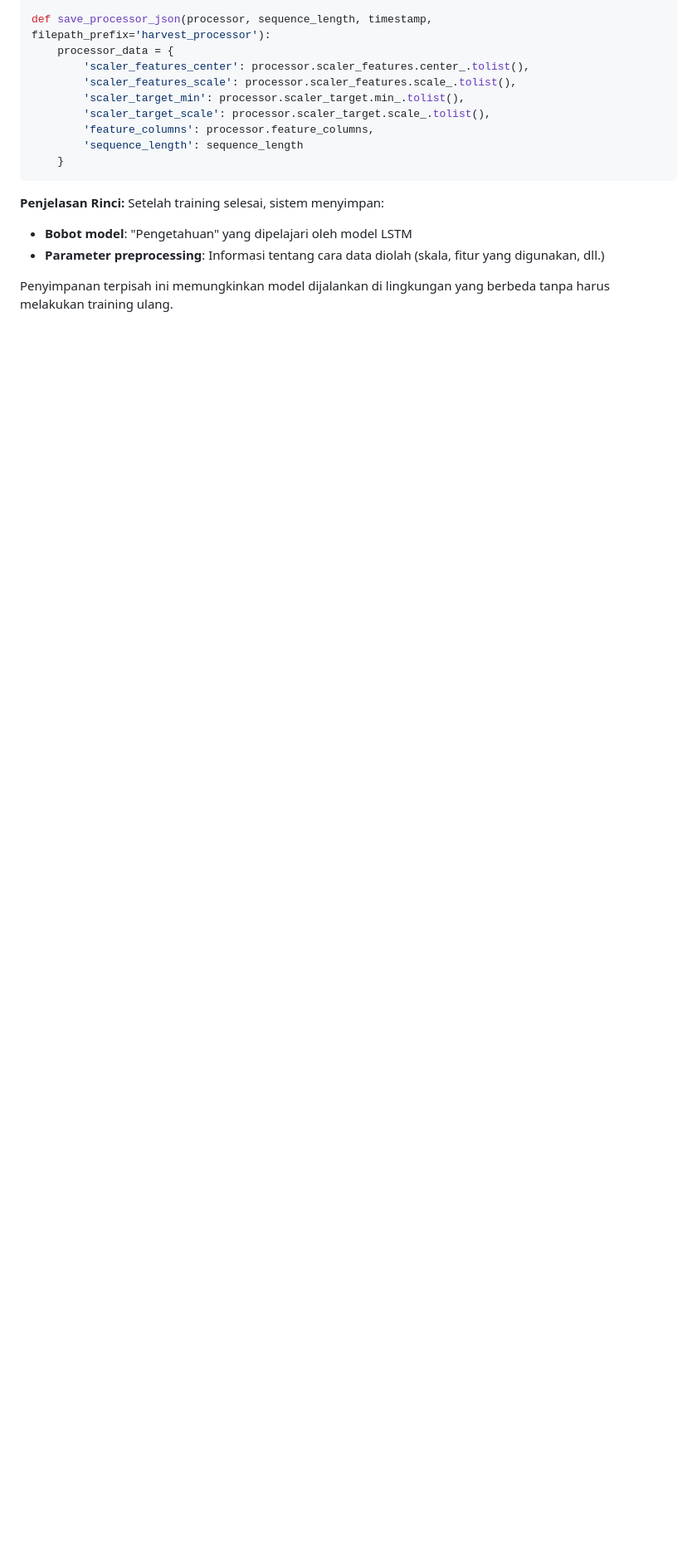
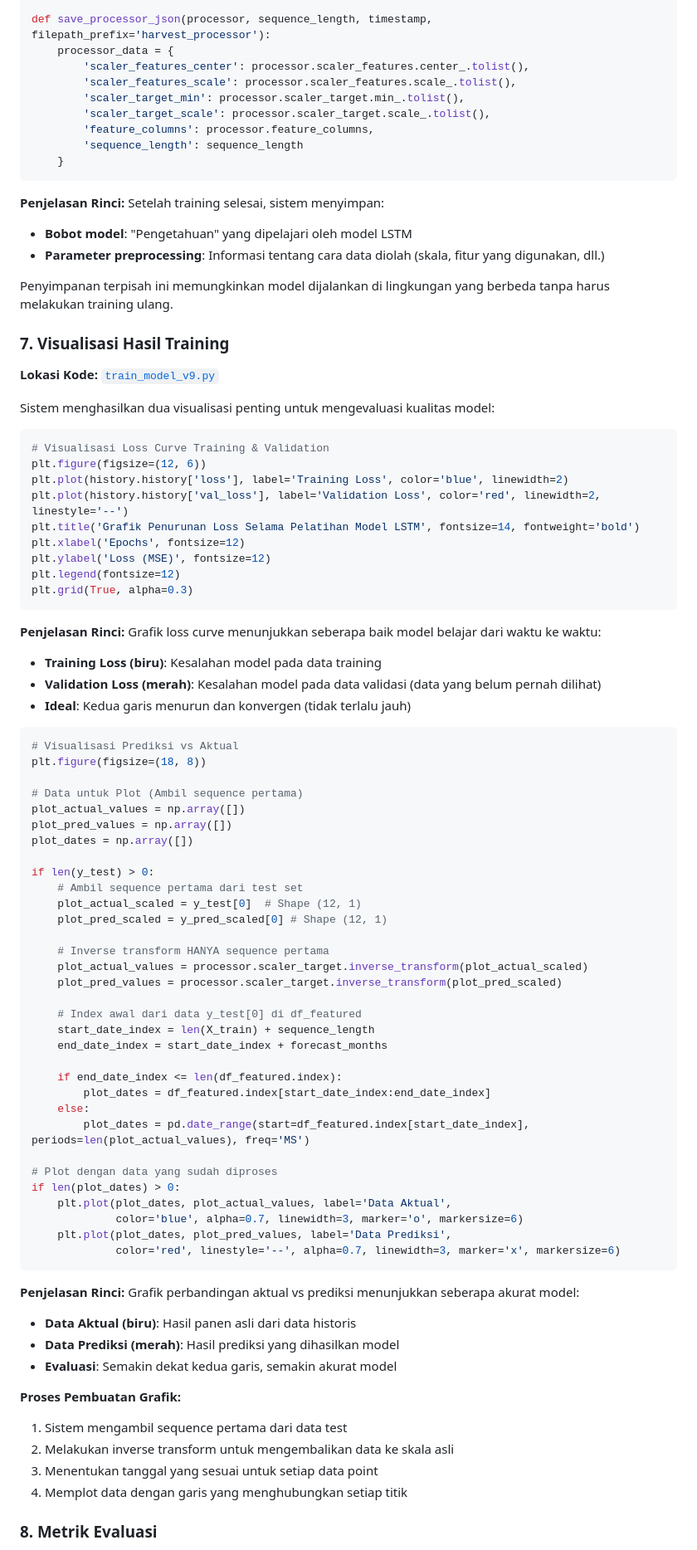
Before and after one commit to dhindonk/python-harvest-prediction, a Markdown page: README.md, the part around the change printed below. Shown: that part at 83% size. GitHub-like rendering; blank space fills up the shorter version.

````diff
--- a/README.md
+++ b/README.md
@@ -198,3 +198,76 @@ Setelah training selesai, sistem menyimpan:
 
 Penyimpanan terpisah ini memungkinkan model dijalankan di lingkungan yang berbeda tanpa harus melakukan training ulang.
 
+### 7. Visualisasi Hasil Training
+
+**Lokasi Kode:** [`train_model_v9.py`](train_model_v9.py:404-450)
+
+Sistem menghasilkan dua visualisasi penting untuk mengevaluasi kualitas model:
+
+```python
+# Visualisasi Loss Curve Training & Validation
+plt.figure(figsize=(12, 6))
+plt.plot(history.history['loss'], label='Training Loss', color='blue', linewidth=2)
+plt.plot(history.history['val_loss'], label='Validation Loss', color='red', linewidth=2, linestyle='--')
+plt.title('Grafik Penurunan Loss Selama Pelatihan Model LSTM', fontsize=14, fontweight='bold')
+plt.xlabel('Epochs', fontsize=12)
+plt.ylabel('Loss (MSE)', fontsize=12)
+plt.legend(fontsize=12)
+plt.grid(True, alpha=0.3)
+```
+
+**Penjelasan Rinci:**
+Grafik loss curve menunjukkan seberapa baik model belajar dari waktu ke waktu:
+- **Training Loss (biru)**: Kesalahan model pada data training
+- **Validation Loss (merah)**: Kesalahan model pada data validasi (data yang belum pernah dilihat)
+- **Ideal**: Kedua garis menurun dan konvergen (tidak terlalu jauh)
+
+```python
+# Visualisasi Prediksi vs Aktual
+plt.figure(figsize=(18, 8))
+
+# Data untuk Plot (Ambil sequence pertama)
+plot_actual_values = np.array([])
+plot_pred_values = np.array([])
+plot_dates = np.array([])
+
+if len(y_test) > 0:
+    # Ambil sequence pertama dari test set
+    plot_actual_scaled = y_test[0]  # Shape (12, 1)
+    plot_pred_scaled = y_pred_scaled[0] # Shape (12, 1)
+
+    # Inverse transform HANYA sequence pertama
+    plot_actual_values = processor.scaler_target.inverse_transform(plot_actual_scaled)
+    plot_pred_values = processor.scaler_target.inverse_transform(plot_pred_scaled)
+
+    # Index awal dari data y_test[0] di df_featured
+    start_date_index = len(X_train) + sequence_length
+    end_date_index = start_date_index + forecast_months
+
+    if end_date_index <= len(df_featured.index):
+        plot_dates = df_featured.index[start_date_index:end_date_index]
+    else:
+        plot_dates = pd.date_range(start=df_featured.index[start_date_index], periods=len(plot_actual_values), freq='MS')
+
+# Plot dengan data yang sudah diproses
+if len(plot_dates) > 0:
+    plt.plot(plot_dates, plot_actual_values, label='Data Aktual',
+             color='blue', alpha=0.7, linewidth=3, marker='o', markersize=6)
+    plt.plot(plot_dates, plot_pred_values, label='Data Prediksi',
+             color='red', linestyle='--', alpha=0.7, linewidth=3, marker='x', markersize=6)
+```
+
+**Penjelasan Rinci:**
+Grafik perbandingan aktual vs prediksi menunjukkan seberapa akurat model:
+- **Data Aktual (biru)**: Hasil panen asli dari data historis
+- **Data Prediksi (merah)**: Hasil prediksi yang dihasilkan model
+- **Evaluasi**: Semakin dekat kedua garis, semakin akurat model
+
+**Proses Pembuatan Grafik:**
+1. Sistem mengambil sequence pertama dari data test
+2. Melakukan inverse transform untuk mengembalikan data ke skala asli
+3. Menentukan tanggal yang sesuai untuk setiap data point
+4. Memplot data dengan garis yang menghubungkan setiap titik
+
+### 8. Metrik Evaluasi
+
````
Also changed, not shown: other parts of README.md (+58 -2 lines).
